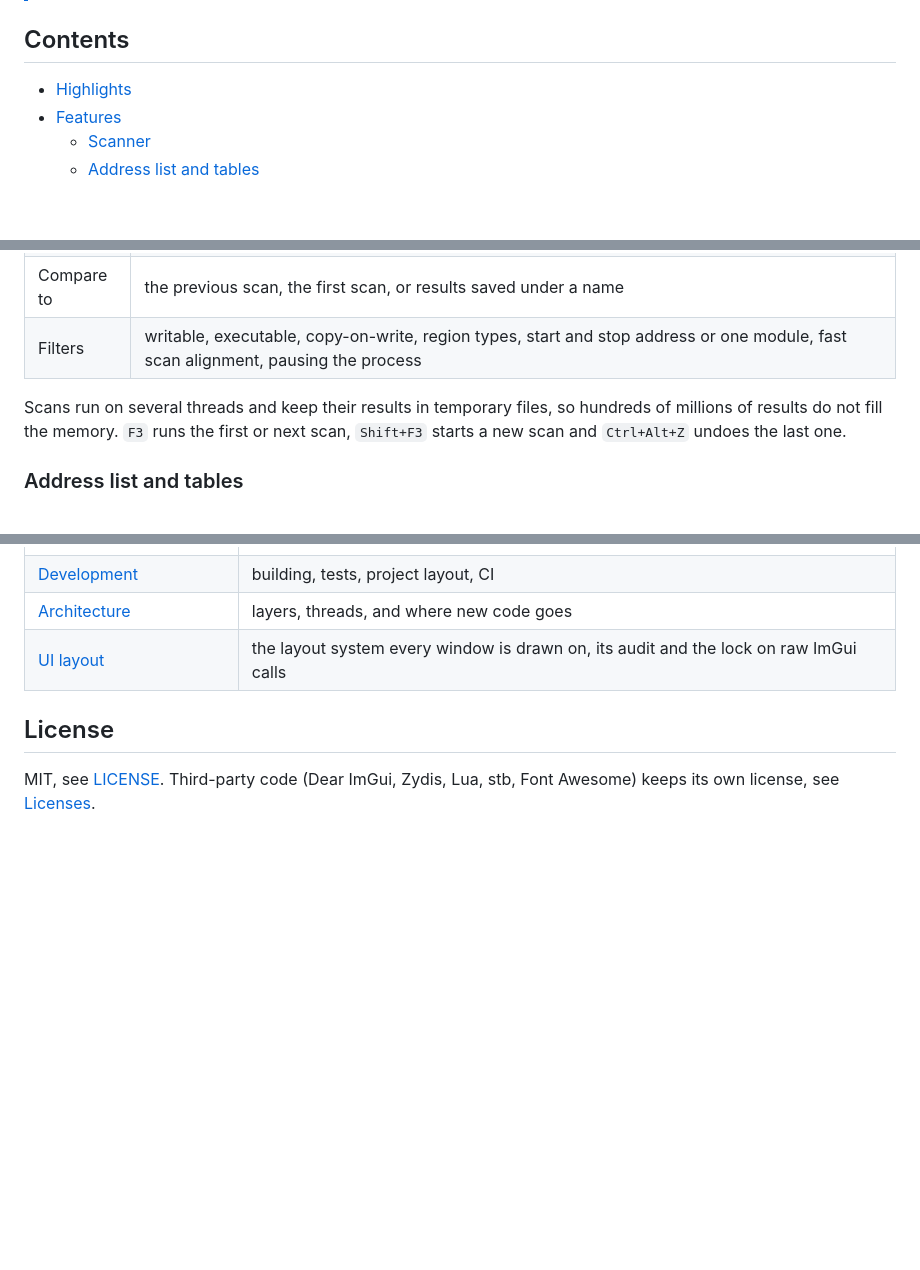
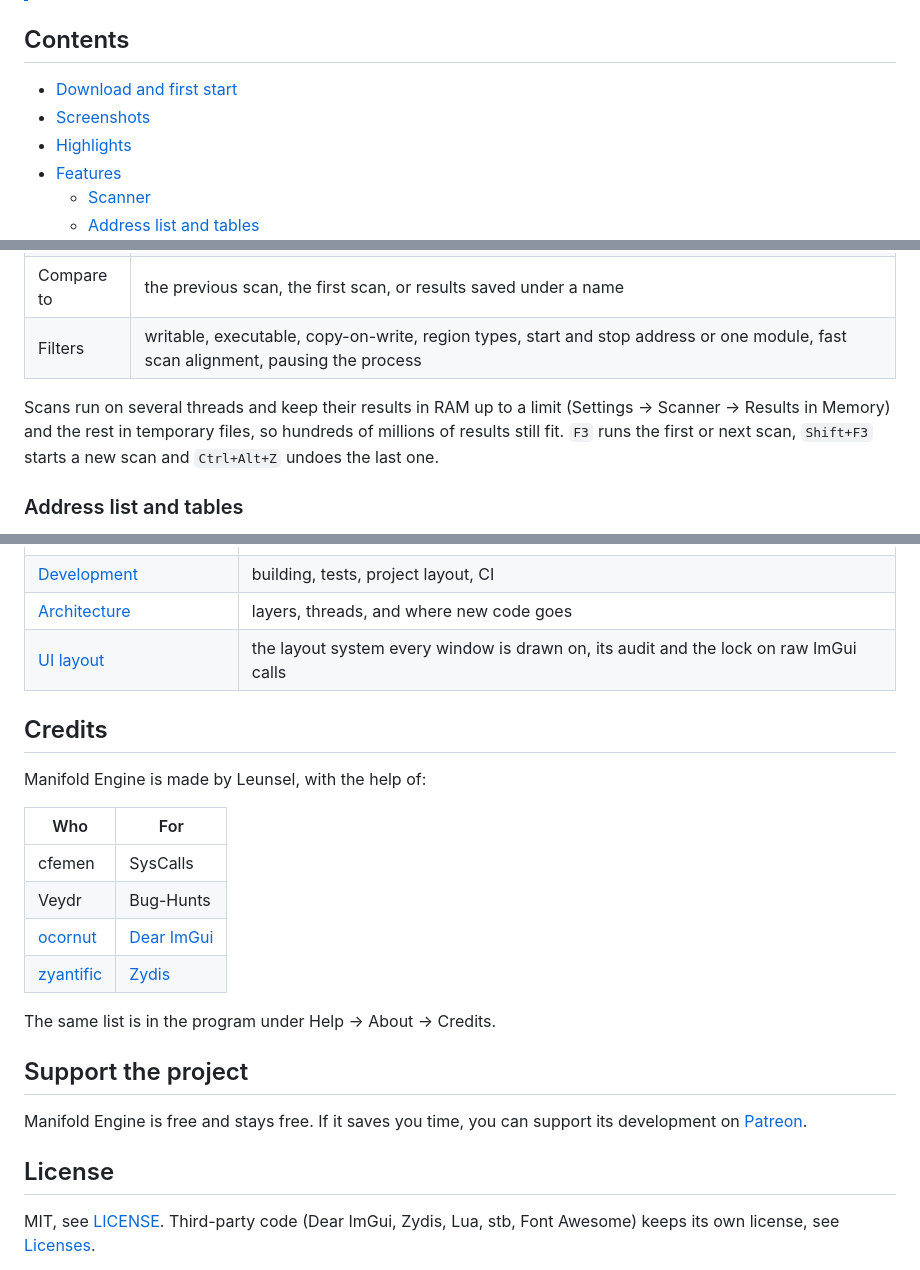
Before and after one commit to Leunsel/Manifold-Engine, a Markdown page: README.md, 3 parts joined by grey strips. Drawn GitHub-style; blank space fills up the shorter version.

```diff
--- a/README.md
+++ b/README.md
@@ -9,6 +31,8 @@ It is meant for people who already use Cheat Engine, or want to learn how games
 
 ## Contents
 
+- [Download and first start](#download-and-first-start)
+- [Screenshots](#screenshots)
 - [Highlights](#highlights)
 - [Features](#features)
   - [Scanner](#scanner)
@@ -58,7 +115,7 @@ This is an overview. [Docs/FEATURES.md](Docs/FEATURES.md) describes every window
 | Compare to | the previous scan, the first scan, or results saved under a name |
 | Filters | writable, executable, copy-on-write, region types, start and stop address or one module, fast scan alignment, pausing the process |
 
-Scans run on several threads and keep their results in temporary files, so hundreds of millions of results do not fill the memory. `F3` runs the first or next scan, `Shift+F3` starts a new scan and `Ctrl+Alt+Z` undoes the last one.
+Scans run on several threads and keep their results in RAM up to a limit (Settings → Scanner → Results in Memory) and the rest in temporary files, so hundreds of millions of results still fit. `F3` runs the first or next scan, `Shift+F3` starts a new scan and `Ctrl+Alt+Z` undoes the last one.
 
 ### Address list and tables
 
@@ -253,6 +310,23 @@ copies the Release build into `Install` (or `-Destination`). The program there k
 | [Architecture](Docs/ARCHITECTURE.md) | layers, threads, and where new code goes |
 | [UI layout](Docs/UI-LAYOUT.md) | the layout system every window is drawn on, its audit and the lock on raw ImGui calls |
 
+## Credits
+
+Manifold Engine is made by Leunsel, with the help of:
+
+| Who | For |
+| --- | --- |
+| cfemen | SysCalls |
+| Veydr | Bug-Hunts |
+| [ocornut](https://github.com/ocornut) | [Dear ImGui](https://github.com/ocornut/imgui) |
+| [zyantific](https://github.com/zyantific) | [Zydis](https://github.com/zyantific/zydis) |
+
+The same list is in the program under Help → About → Credits.
+
+## Support the project
+
+Manifold Engine is free and stays free. If it saves you time, you can support its development on [Patreon](https://www.patreon.com/c/Leunsel).
+
 ## License
 
 MIT, see [LICENSE](LICENSE). Third-party code (Dear ImGui, Zydis, Lua, stb, Font Awesome) keeps its own license, see [Licenses](Licenses).
```
Also changed, not shown: other parts of README.md (+57 -2 lines), Docs/images/dissect.png (added), Docs/images/form-editor.png (added), Docs/images/main-window.png (added), Docs/images/memory-viewer.png (added), Docs/images/script-window.png (added).
